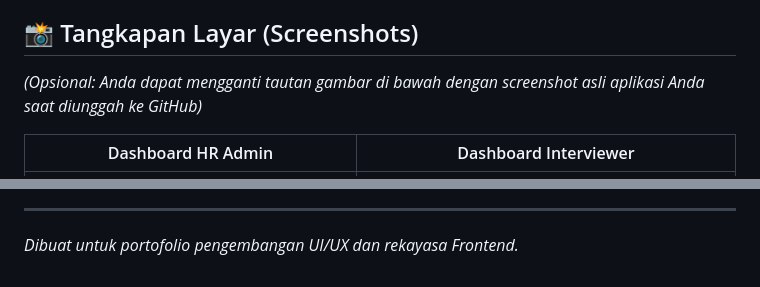
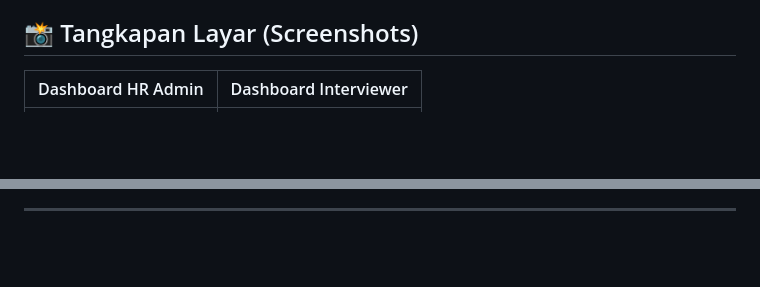
Before and after one commit to rifkiraa/RecruitSync, a Markdown page: README.md, 2 parts joined by grey strips. GitHub-like rendering; blank space fills up the shorter version.

```diff
--- a/README.md
+++ b/README.md
@@ -53,7 +53,5 @@ Karena tidak ada sistem _backend_ atau rantai _build_ (build-chain) yang diperlu
 
 ## 📸 Tangkapan Layar (Screenshots)
 
-_(Opsional: Anda dapat mengganti tautan gambar di bawah dengan screenshot asli aplikasi Anda saat diunggah ke GitHub)_
-
 |                          Dashboard HR Admin                          |                             Dashboard Interviewer                              |
 | :------------------------------------------------------------------: | :----------------------------------------------------------------------------: |
@@ -61,4 +60,2 @@ _(Opsional: Anda dapat mengganti tautan gambar di bawah dengan screenshot asli a
 
 ---
-
-_Dibuat untuk portofolio pengembangan UI/UX dan rekayasa Frontend._
```
Also changed, not shown: other parts of README.md (+2 -1 lines).
